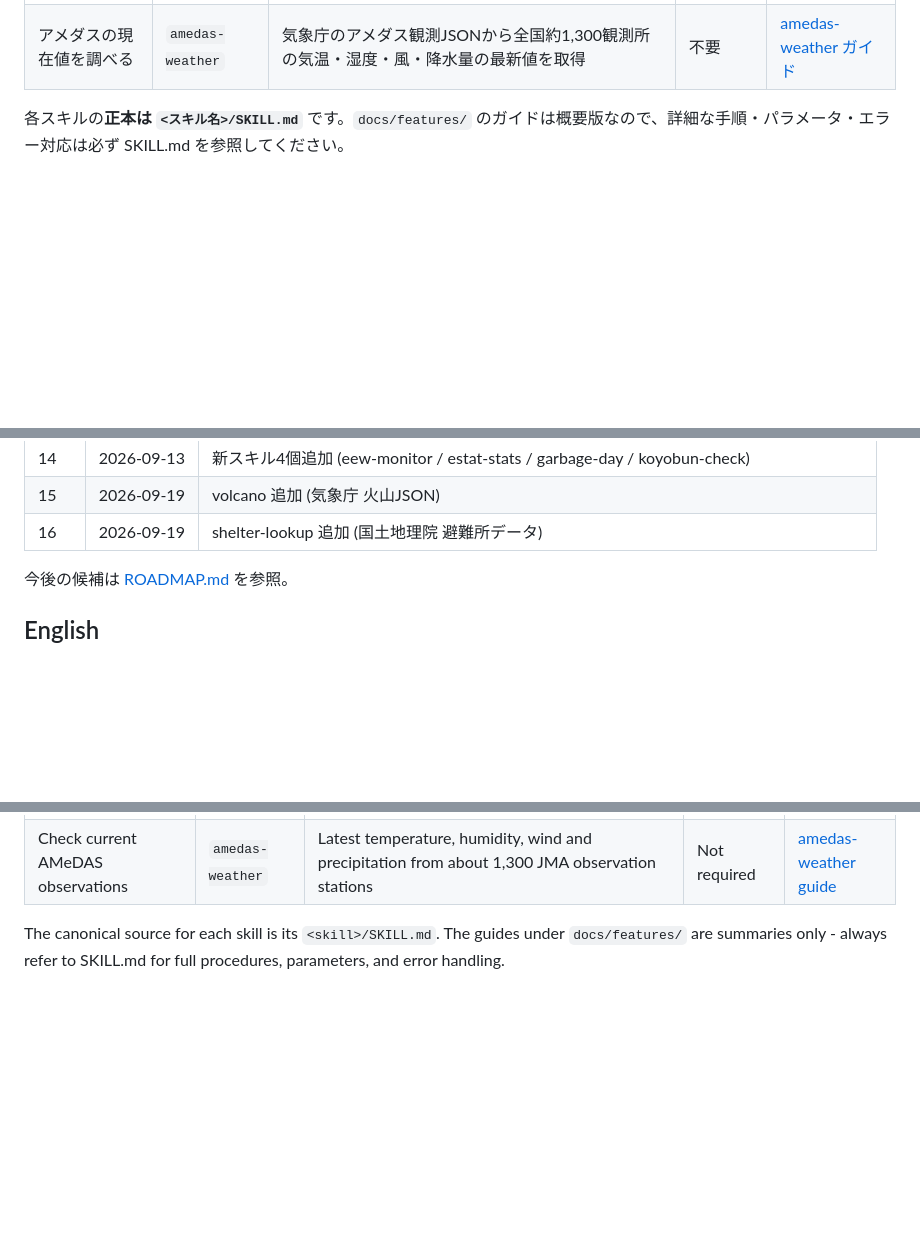
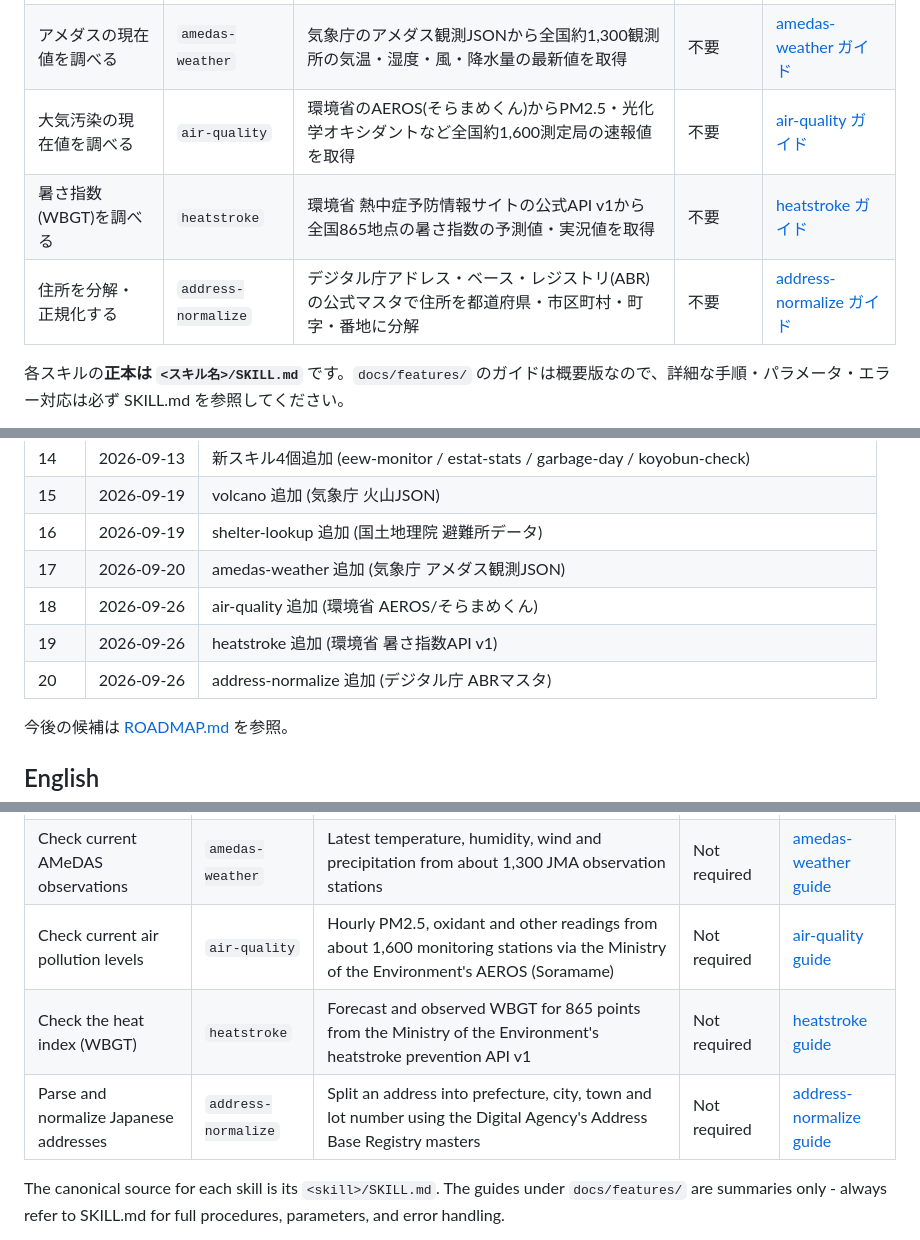
Before and after one commit to tahodev/kurashi-skill, a Markdown page: README.md, 3 parts joined by grey strips. GitHub-like rendering; blank space fills up the shorter version.

Commit message:
docs: add air-quality/heatstroke/address-normalize to README tables, install tree, skill counts (21) and Day log
Fixes docs-drift failures on main (issue #18).

```diff
--- a/README.md
+++ b/README.md
@@ -49,6 +49,9 @@ Claude Code、Codex、OpenCode など、`npx skills add` に対応したコー
 | 火山情報を調べる | `volcano` | 気象庁の公開JSONから噴火速報・噴火警報・火山解説情報を取得 | 不要 | [volcano ガイド](docs/features/volcano.md) |
 | 指定避難所を検索する | `shelter-lookup` | 国土地理院の公式CSVから災害別に最寄り3か所を直線距離順で検索 | 不要 | [shelter-lookup ガイド](docs/features/shelter-lookup.md) |
 | アメダスの現在値を調べる | `amedas-weather` | 気象庁のアメダス観測JSONから全国約1,300観測所の気温・湿度・風・降水量の最新値を取得 | 不要 | [amedas-weather ガイド](docs/features/amedas-weather.md) |
+| 大気汚染の現在値を調べる | `air-quality` | 環境省のAEROS(そらまめくん)からPM2.5・光化学オキシダントなど全国約1,600測定局の速報値を取得 | 不要 | [air-quality ガイド](docs/features/air-quality.md) |
+| 暑さ指数(WBGT)を調べる | `heatstroke` | 環境省 熱中症予防情報サイトの公式API v1から全国865地点の暑さ指数の予測値・実況値を取得 | 不要 | [heatstroke ガイド](docs/features/heatstroke.md) |
+| 住所を分解・正規化する | `address-normalize` | デジタル庁アドレス・ベース・レジストリ(ABR)の公式マスタで住所を都道府県・市区町村・町字・番地に分解 | 不要 | [address-normalize ガイド](docs/features/address-normalize.md) |
 
 各スキルの**正本は `<スキル名>/SKILL.md`** です。`docs/features/` のガイドは概要版なので、詳細な手順・パラメータ・エラー対応は必ず SKILL.md を参照してください。
 
@@ -99,6 +102,10 @@ Node.js 18 以上と `npx` が必要です。詳しくは [インストールガ
 | 14 | 2026-09-13 | 新スキル4個追加 (eew-monitor / estat-stats / garbage-day / koyobun-check) |
 | 15 | 2026-09-19 | volcano 追加 (気象庁 火山JSON) |
 | 16 | 2026-09-19 | shelter-lookup 追加 (国土地理院 避難所データ) |
+| 17 | 2026-09-20 | amedas-weather 追加 (気象庁 アメダス観測JSON) |
+| 18 | 2026-09-26 | air-quality 追加 (環境省 AEROS/そらまめくん) |
+| 19 | 2026-09-26 | heatstroke 追加 (環境省 暑さ指数API v1) |
+| 20 | 2026-09-26 | address-normalize 追加 (デジタル庁 ABRマスタ) |
 
 今後の候補は [ROADMAP.md](ROADMAP.md) を参照。
 
@@ -130,6 +137,9 @@ Works with any coding agent that supports `npx skills add` (Claude Code, Codex,
 | Check volcano bulletins | `volcano` | Eruption notices, warnings and explanatory bulletins from JMA public JSON | Not required | [volcano guide](docs/features/volcano.md) |
 | Search designated shelters | `shelter-lookup` | Find the nearest three official GSI evacuation sites by hazard and straight-line distance | Not required | [shelter-lookup guide](docs/features/shelter-lookup.md) |
 | Check current AMeDAS observations | `amedas-weather` | Latest temperature, humidity, wind and precipitation from about 1,300 JMA observation stations | Not required | [amedas-weather guide](docs/features/amedas-weather.md) |
+| Check current air pollution levels | `air-quality` | Hourly PM2.5, oxidant and other readings from about 1,600 monitoring stations via the Ministry of the Environment's AEROS (Soramame) | Not required | [air-quality guide](docs/features/air-quality.md) |
+| Check the heat index (WBGT) | `heatstroke` | Forecast and observed WBGT for 865 points from the Ministry of the Environment's heatstroke prevention API v1 | Not required | [heatstroke guide](docs/features/heatstroke.md) |
+| Parse and normalize Japanese addresses | `address-normalize` | Split an address into prefecture, city, town and lot number using the Digital Agency's Address Base Registry masters | Not required | [address-normalize guide](docs/features/address-normalize.md) |
 
 The canonical source for each skill is its `<skill>/SKILL.md`. The guides under `docs/features/` are summaries only - always refer to SKILL.md for full procedures, parameters, and error handling.
 
```
Also changed, not shown: other parts of README.md (+2 -2 lines), docs/install.md (+4 -1 lines).
